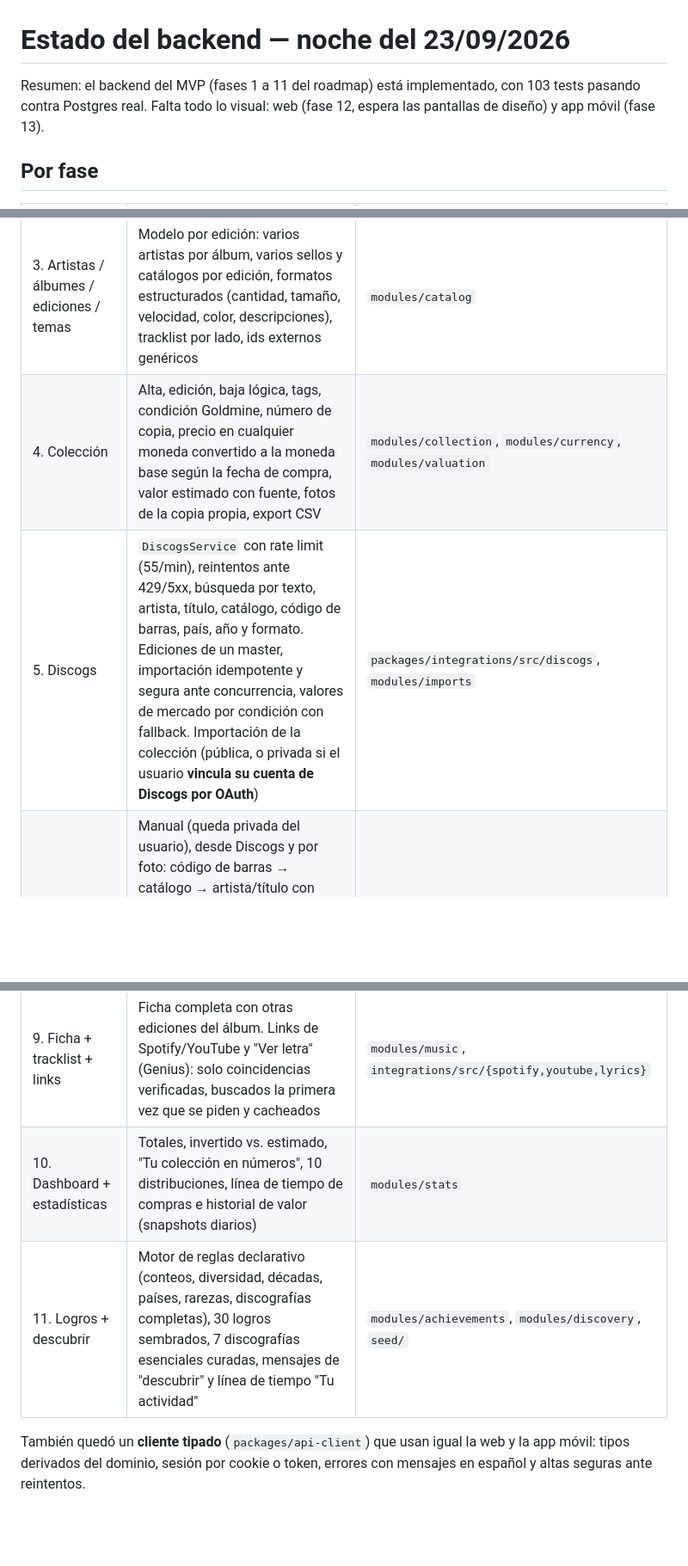
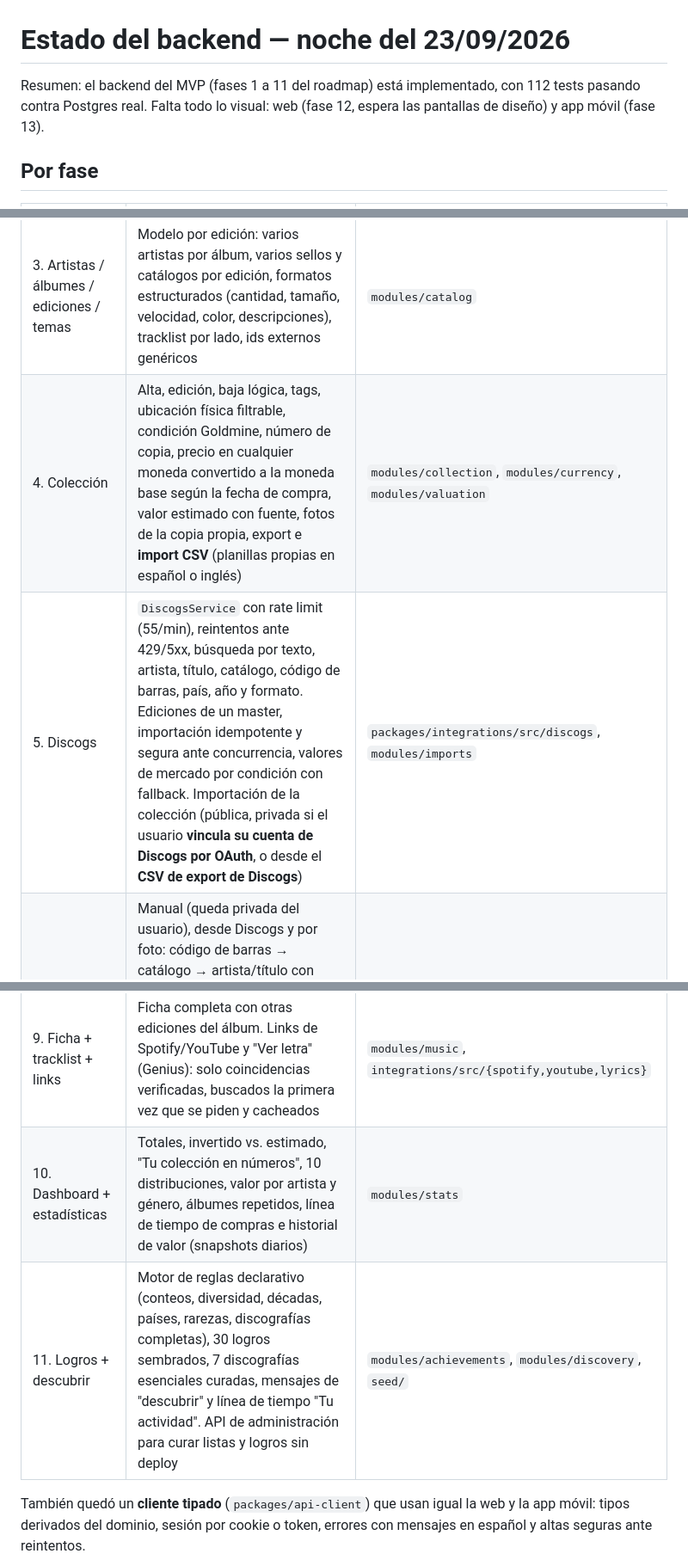
Before and after one commit to ivanandres/kollektor, a Markdown page: docs/estado-backend.md, 3 parts joined by grey strips. Shown at 86% size. GitHub-like rendering; blank space fills up the shorter version.

```diff
--- a/docs/estado-backend.md
+++ b/docs/estado-backend.md
@@ -1,6 +1,6 @@
 # Estado del backend — noche del 23/09/2026
 
-Resumen: el backend del MVP (fases 1 a 11 del roadmap) está implementado, con 103 tests pasando contra
+Resumen: el backend del MVP (fases 1 a 11 del roadmap) está implementado, con 112 tests pasando contra
 Postgres real. Falta todo lo visual: web (fase 12, espera las pantallas de diseño) y app móvil (fase 13).
 
 ## Por fase
@@ -10,14 +10,14 @@ Postgres real. Falta todo lo visual: web (fase 12, espera las pantallas de dise
 | 1. Setup + arquitectura + DB | Monorepo pnpm/Turborepo, TS estricto, esquema completo (39 tablas) con migraciones, `pg_trgm` + `unaccent`, Vitest, ESLint, Prettier, CI de GitHub Actions, Docker y config de Vercel | `packages/db`, `.github/workflows/ci.yml` |
 | 2. Auth + usuarios | Registro, login (email o Google opcional), logout, recuperación de contraseña por mail, sesión por cookie (web) o bearer (mobile), límites contra fuerza bruta guardados en Postgres. Perfil con username único, bio, avatar (subida prefirmada a R2/S3) y privacidad granular, **privado por default**. Borrado de cuenta con todos sus datos | `apps/api/src/auth.ts`, `modules/profiles` |
 | 3. Artistas / álbumes / ediciones / temas | Modelo por edición: varios artistas por álbum, varios sellos y catálogos por edición, formatos estructurados (cantidad, tamaño, velocidad, color, descripciones), tracklist por lado, ids externos genéricos | `modules/catalog` |
-| 4. Colección | Alta, edición, baja lógica, tags, condición Goldmine, número de copia, precio en cualquier moneda convertido a la moneda base según la fecha de compra, valor estimado con fuente, fotos de la copia propia, export CSV | `modules/collection`, `modules/currency`, `modules/valuation` |
-| 5. Discogs | `DiscogsService` con rate limit (55/min), reintentos ante 429/5xx, búsqueda por texto, artista, título, catálogo, código de barras, país, año y formato. Ediciones de un master, importación idempotente y segura ante concurrencia, valores de mercado por condición con fallback. Importación de la colección (pública, o privada si el usuario **vincula su cuenta de Discogs por OAuth**) | `packages/integrations/src/discogs`, `modules/imports` |
+| 4. Colección | Alta, edición, baja lógica, tags, ubicación física filtrable, condición Goldmine, número de copia, precio en cualquier moneda convertido a la moneda base según la fecha de compra, valor estimado con fuente, fotos de la copia propia, export e **import CSV** (planillas propias en español o inglés) | `modules/collection`, `modules/currency`, `modules/valuation` |
+| 5. Discogs | `DiscogsService` con rate limit (55/min), reintentos ante 429/5xx, búsqueda por texto, artista, título, catálogo, código de barras, país, año y formato. Ediciones de un master, importación idempotente y segura ante concurrencia, valores de mercado por condición con fallback. Importación de la colección (pública, privada si el usuario **vincula su cuenta de Discogs por OAuth**, o desde el **CSV de export de Discogs**) | `packages/integrations/src/discogs`, `modules/imports` |
 | 6. Agregar vinilo | Manual (queda privada del usuario), desde Discogs y por foto: código de barras → catálogo → artista/título con Claude visión, siempre devolviendo **candidatos** para confirmar, marcados con "ya lo tenés" / "en tu wishlist". Altas idempotentes para conexiones malas y vinculación posterior de una carga manual con su edición de Discogs | `modules/recognition`, `integrations/src/vision` |
 | 7. Wishlist | Por álbum (cualquier edición) o por edición específica, prioridad, precio objetivo, estados, "Agregar a mi colección" que conserva el historial. **Alerta de precio**: avisa cuando hay una copia a la venta por debajo del precio objetivo | `modules/wishlist` |
 | 8. Búsqueda + filtros | Búsqueda global agrupada (artistas, álbumes, ediciones, temas) tolerante a errores de tipeo. 17 filtros combinables con facetas, 8 ordenamientos, paginación | `modules/search`, `modules/collection/queries.ts` |
 | 9. Ficha + tracklist + links | Ficha completa con otras ediciones del álbum. Links de Spotify/YouTube y "Ver letra" (Genius): solo coincidencias verificadas, buscados la primera vez que se piden y cacheados | `modules/music`, `integrations/src/{spotify,youtube,lyrics}` |
-| 10. Dashboard + estadísticas | Totales, invertido vs. estimado, "Tu colección en números", 10 distribuciones, línea de tiempo de compras e historial de valor (snapshots diarios) | `modules/stats` |
-| 11. Logros + descubrir | Motor de reglas declarativo (conteos, diversidad, décadas, países, rarezas, discografías completas), 30 logros sembrados, 7 discografías esenciales curadas, mensajes de "descubrir" y línea de tiempo "Tu actividad" | `modules/achievements`, `modules/discovery`, `seed/` |
+| 10. Dashboard + estadísticas | Totales, invertido vs. estimado, "Tu colección en números", 10 distribuciones, valor por artista y género, álbumes repetidos, línea de tiempo de compras e historial de valor (snapshots diarios) | `modules/stats` |
+| 11. Logros + descubrir | Motor de reglas declarativo (conteos, diversidad, décadas, países, rarezas, discografías completas), 30 logros sembrados, 7 discografías esenciales curadas, mensajes de "descubrir" y línea de tiempo "Tu actividad". API de administración para curar listas y logros sin deploy | `modules/achievements`, `modules/discovery`, `seed/` |
 
 También quedó un **cliente tipado** (`packages/api-client`) que usan igual la web y la app móvil: tipos
 derivados del dominio, sesión por cookie o token, errores con mensajes en español y altas seguras ante
```
Also changed, not shown: other parts of docs/estado-backend.md (+1 -1 lines), README.md (+3 -2 lines), docs/pantallas-y-datos.md (added, +89 -0 lines).
